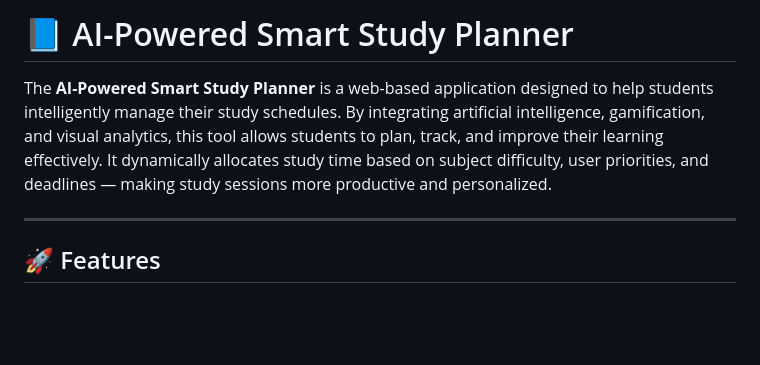
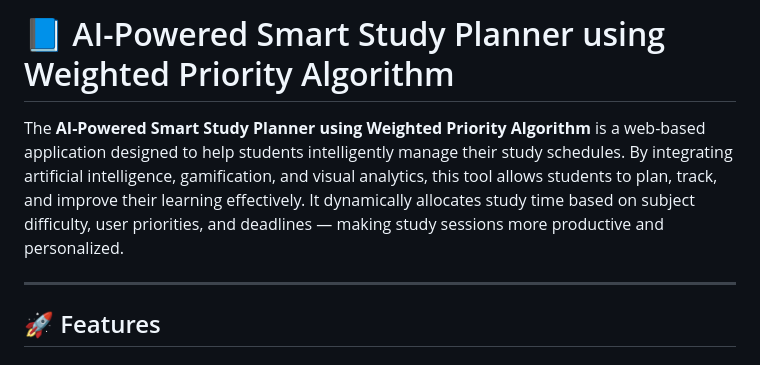
Before and after one commit to Subbiah-Karthick-S/AI-Powered-Smart-Study-Planner, a Markdown page: README.md, the part around the change. GitHub-like rendering; blank space fills up the shorter version.

```diff
--- a/README.md
+++ b/README.md
@@ -1,6 +1,6 @@
-# 📘 AI-Powered Smart Study Planner
+# 📘 AI-Powered Smart Study Planner using Weighted Priority Algorithm
 
-The **AI-Powered Smart Study Planner** is a web-based application designed to help students intelligently manage their study schedules. By integrating artificial intelligence, gamification, and visual analytics, this tool allows students to plan, track, and improve their learning effectively. It dynamically allocates study time based on subject difficulty, user priorities, and deadlines — making study sessions more productive and personalized.
+The **AI-Powered Smart Study Planner using Weighted Priority Algorithm** is a web-based application designed to help students intelligently manage their study schedules. By integrating artificial intelligence, gamification, and visual analytics, this tool allows students to plan, track, and improve their learning effectively. It dynamically allocates study time based on subject difficulty, user priorities, and deadlines — making study sessions more productive and personalized.
 
 ---
 
```
